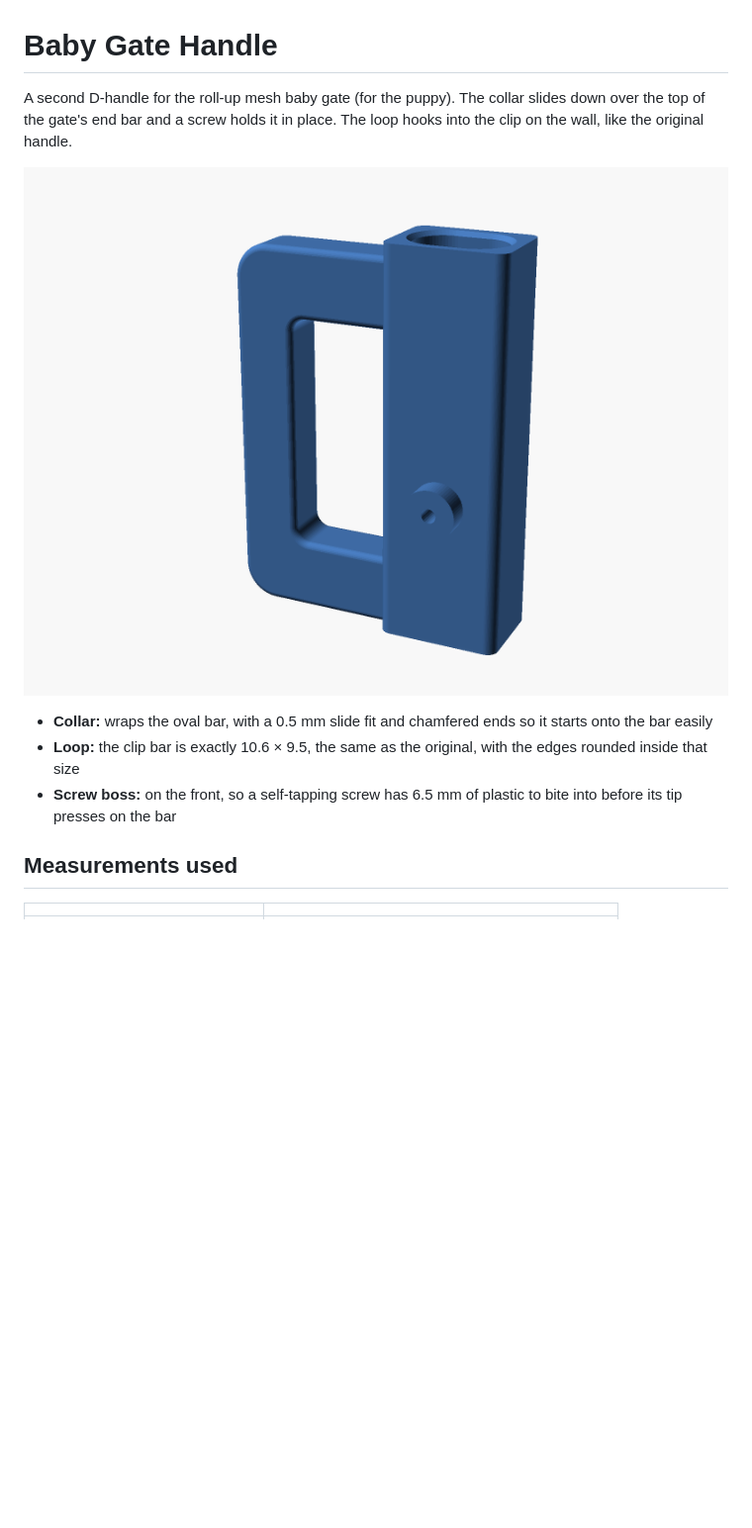
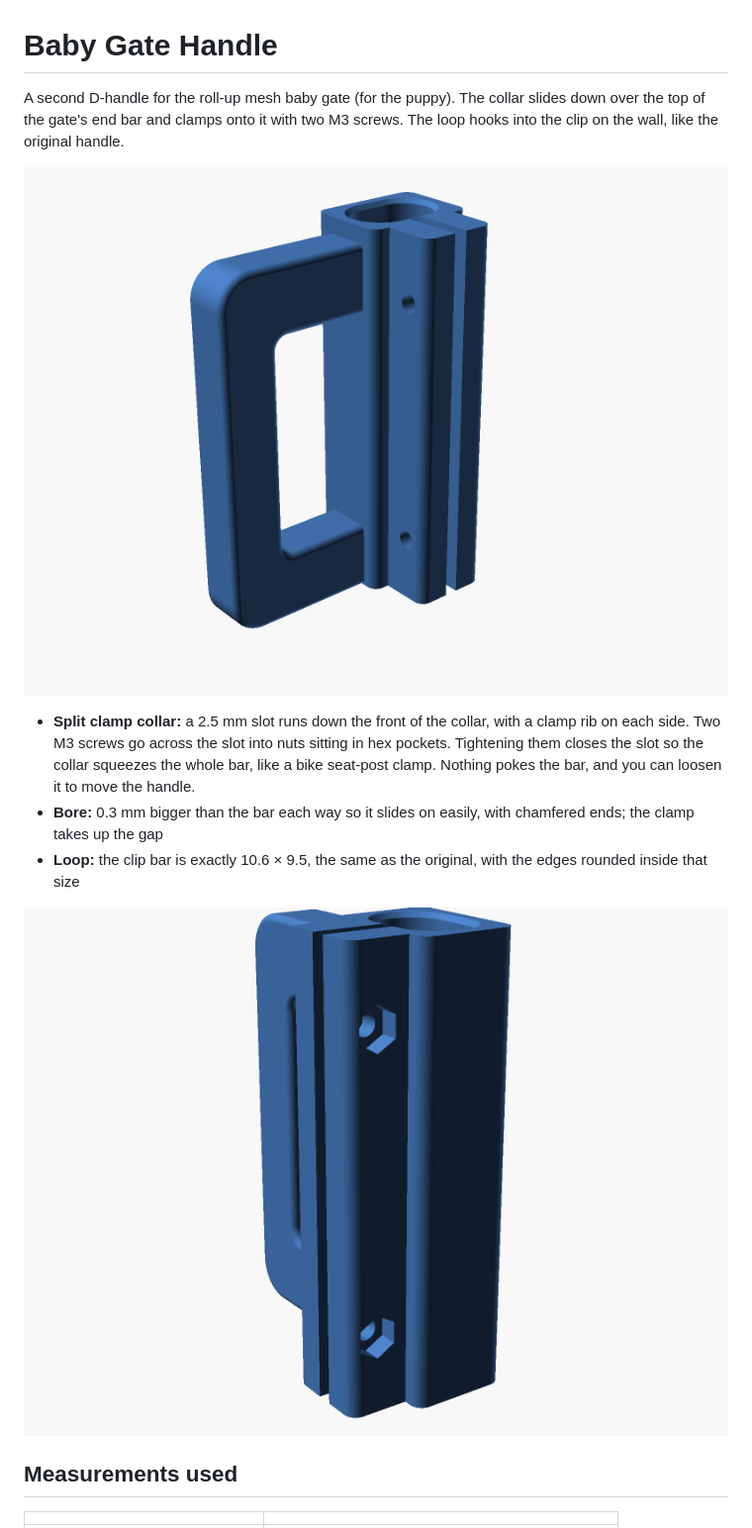
Before and after one commit to matuszeg/3d-modeling-stuff, a Markdown page: baby-gate-handle/README.md, the part around one of its changes. Shown at 99% size. GitHub-like rendering; pictures changed too: baby-gate-handle/images/clamp_side.png (added), baby-gate-handle/images/handle.png; blank space fills up the shorter version.

```diff
--- a/baby-gate-handle/README.md
+++ b/baby-gate-handle/README.md
@@ -1,17 +1,22 @@
 # Baby Gate Handle
 
 A second D-handle for the roll-up mesh baby gate (for the puppy). The collar
-slides down over the top of the gate's end bar and a screw holds it in place.
-The loop hooks into the clip on the wall, like the original handle.
+slides down over the top of the gate's end bar and clamps onto it with two M3
+screws. The loop hooks into the clip on the wall, like the original handle.
 
 ![handle](images/handle.png)
 
-- **Collar:** wraps the oval bar, with a 0.5 mm slide fit and chamfered ends so
-  it starts onto the bar easily
+- **Split clamp collar:** a 2.5 mm slot runs down the front of the collar, with a
+  clamp rib on each side. Two M3 screws go across the slot into nuts sitting in
+  hex pockets. Tightening them closes the slot so the collar squeezes the whole
+  bar, like a bike seat-post clamp. Nothing pokes the bar, and you can loosen it
+  to move the handle.
+- **Bore:** 0.3 mm bigger than the bar each way so it slides on easily, with
+  chamfered ends; the clamp takes up the gap
 - **Loop:** the clip bar is exactly 10.6 × 9.5, the same as the original, with
   the edges rounded inside that size
-- **Screw boss:** on the front, so a self-tapping screw has 6.5 mm of plastic to
-  bite into before its tip presses on the bar
+
+![clamp side](images/clamp_side.png)
 
 ## Measurements used
 
```
Also changed, not shown: other parts of baby-gate-handle/README.md (+20 -9 lines), baby-gate-handle/images/print_orientation.png, 2 other files.
